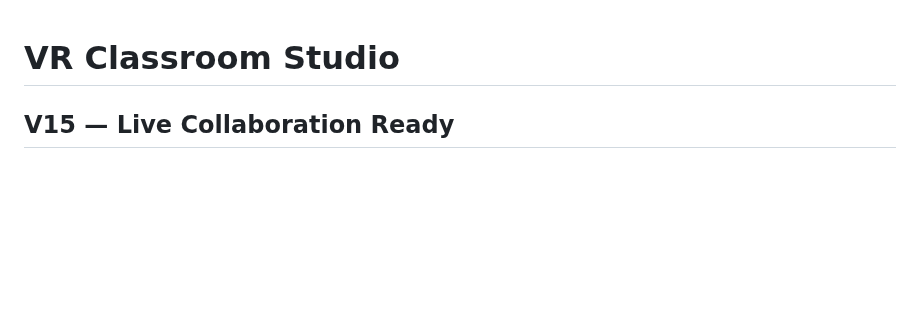
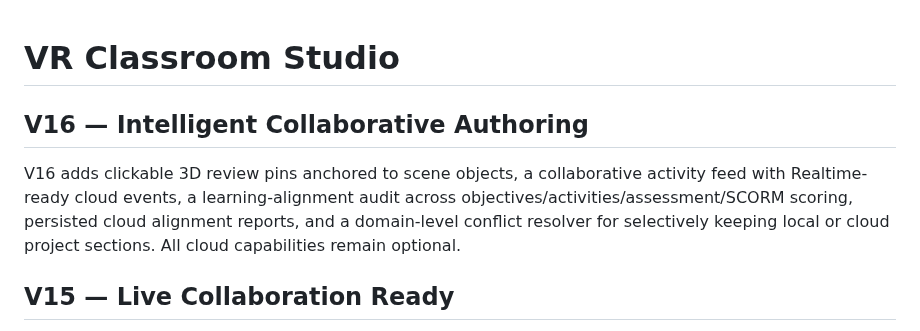
Before and after one commit to eagarcia77/VR-Classroom-Studio, a Markdown page: README.md, the part around the change. Rendered like a GitHub page; blank space fills up the shorter version.

Commit message:
Document V16 intelligent collaborative authoring

```diff
--- a/README.md
+++ b/README.md
@@ -1,4 +1,8 @@
 # VR Classroom Studio
+
+## V16 — Intelligent Collaborative Authoring
+
+V16 adds clickable 3D review pins anchored to scene objects, a collaborative activity feed with Realtime-ready cloud events, a learning-alignment audit across objectives/activities/assessment/SCORM scoring, persisted cloud alignment reports, and a domain-level conflict resolver for selectively keeping local or cloud project sections. All cloud capabilities remain optional.
 
 ## V15 — Live Collaboration Ready
 
```
